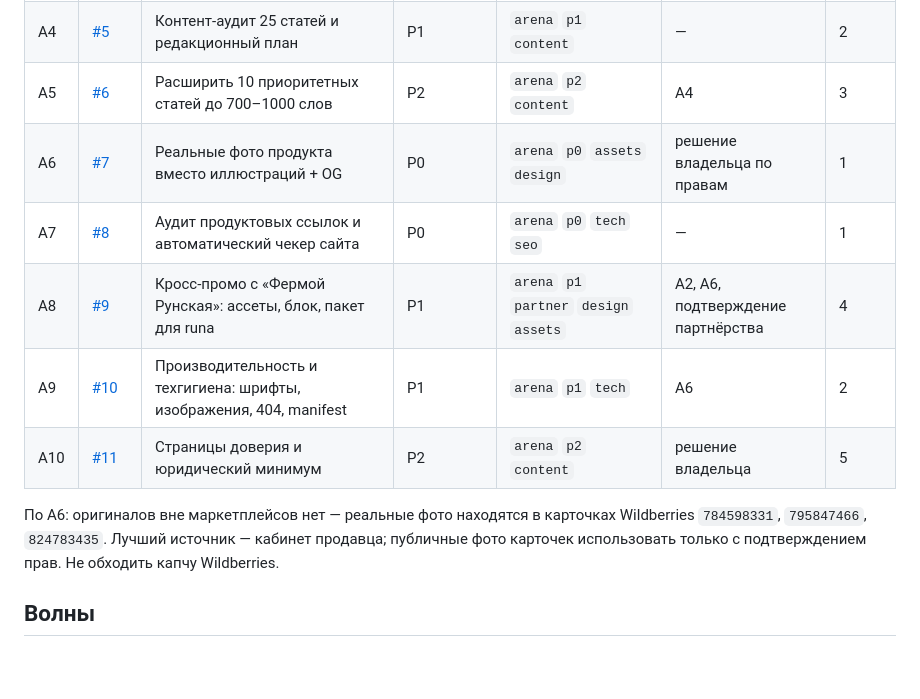
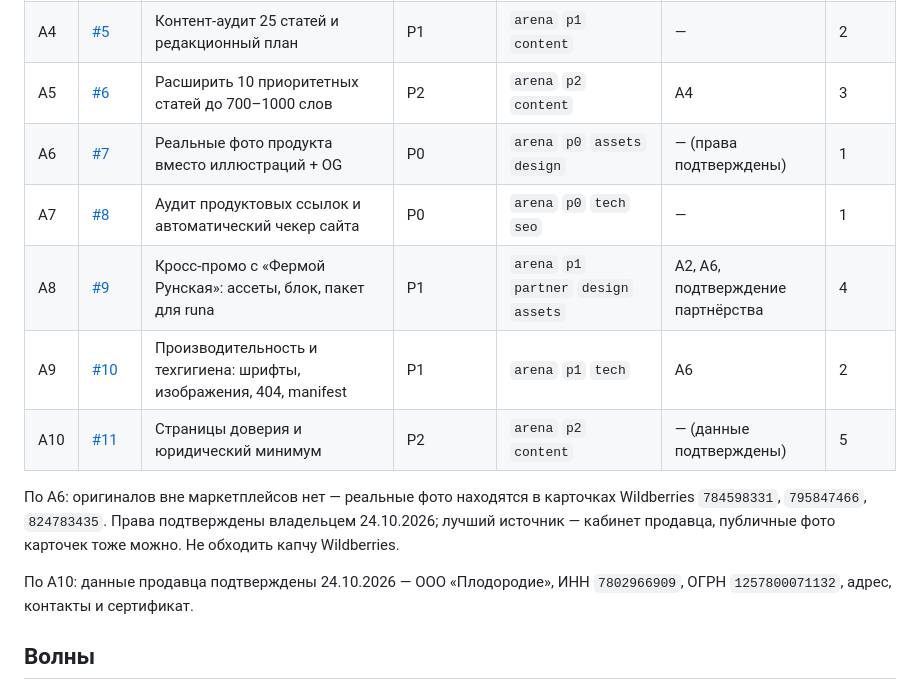
Before and after one commit to bestdeejay-design/semyazdrav.ru, a Markdown page: docs/briefs/ARENA-TASKS-2026-10-24.md, the part around the change. GitHub-like rendering; blank space fills up the shorter version.

Commit message:
docs: mark owner confirmation for product photos and seller data

```diff
--- a/docs/briefs/ARENA-TASKS-2026-10-24.md
+++ b/docs/briefs/ARENA-TASKS-2026-10-24.md
@@ -15,13 +15,15 @@
 | A3 | [#4](https://github.com/bestdeejay-design/semyazdrav.ru/issues/4) | Технический SEO: schema.org, meta, 404, manifest, индексация | P1 | `arena` `p1` `seo` | A7 (чекер) | 3 |
 | A4 | [#5](https://github.com/bestdeejay-design/semyazdrav.ru/issues/5) | Контент-аудит 25 статей и редакционный план | P1 | `arena` `p1` `content` | — | 2 |
 | A5 | [#6](https://github.com/bestdeejay-design/semyazdrav.ru/issues/6) | Расширить 10 приоритетных статей до 700–1000 слов | P2 | `arena` `p2` `content` | A4 | 3 |
-| A6 | [#7](https://github.com/bestdeejay-design/semyazdrav.ru/issues/7) | Реальные фото продукта вместо иллюстраций + OG | P0 | `arena` `p0` `assets` `design` | решение владельца по правам | 1 |
+| A6 | [#7](https://github.com/bestdeejay-design/semyazdrav.ru/issues/7) | Реальные фото продукта вместо иллюстраций + OG | P0 | `arena` `p0` `assets` `design` | — (права подтверждены) | 1 |
 | A7 | [#8](https://github.com/bestdeejay-design/semyazdrav.ru/issues/8) | Аудит продуктовых ссылок и автоматический чекер сайта | P0 | `arena` `p0` `tech` `seo` | — | 1 |
 | A8 | [#9](https://github.com/bestdeejay-design/semyazdrav.ru/issues/9) | Кросс-промо с «Фермой Рунская»: ассеты, блок, пакет для runa | P1 | `arena` `p1` `partner` `design` `assets` | A2, A6, подтверждение партнёрства | 4 |
 | A9 | [#10](https://github.com/bestdeejay-design/semyazdrav.ru/issues/10) | Производительность и техгигиена: шрифты, изображения, 404, manifest | P1 | `arena` `p1` `tech` | A6 | 2 |
-| A10 | [#11](https://github.com/bestdeejay-design/semyazdrav.ru/issues/11) | Страницы доверия и юридический минимум | P2 | `arena` `p2` `content` | решение владельца | 5 |
+| A10 | [#11](https://github.com/bestdeejay-design/semyazdrav.ru/issues/11) | Страницы доверия и юридический минимум | P2 | `arena` `p2` `content` | — (данные подтверждены) | 5 |
 
-По A6: оригиналов вне маркетплейсов нет — реальные фото находятся в карточках Wildberries `784598331`, `795847466`, `824783435`. Лучший источник — кабинет продавца; публичные фото карточек использовать только с подтверждением прав. Не обходить капчу Wildberries.
+По A6: оригиналов вне маркетплейсов нет — реальные фото находятся в карточках Wildberries `784598331`, `795847466`, `824783435`. Права подтверждены владельцем 24.10.2026; лучший источник — кабинет продавца, публичные фото карточек тоже можно. Не обходить капчу Wildberries.
+
+По A10: данные продавца подтверждены 24.10.2026 — ООО «Плодородие», ИНН `7802966909`, ОГРН `1257800071132`, адрес, контакты и сертификат.
 
 ## Волны
 
```
Also changed, not shown: docs/briefs/ARENA-CONTEXT-2026-10-24.md (+2 -2 lines).
